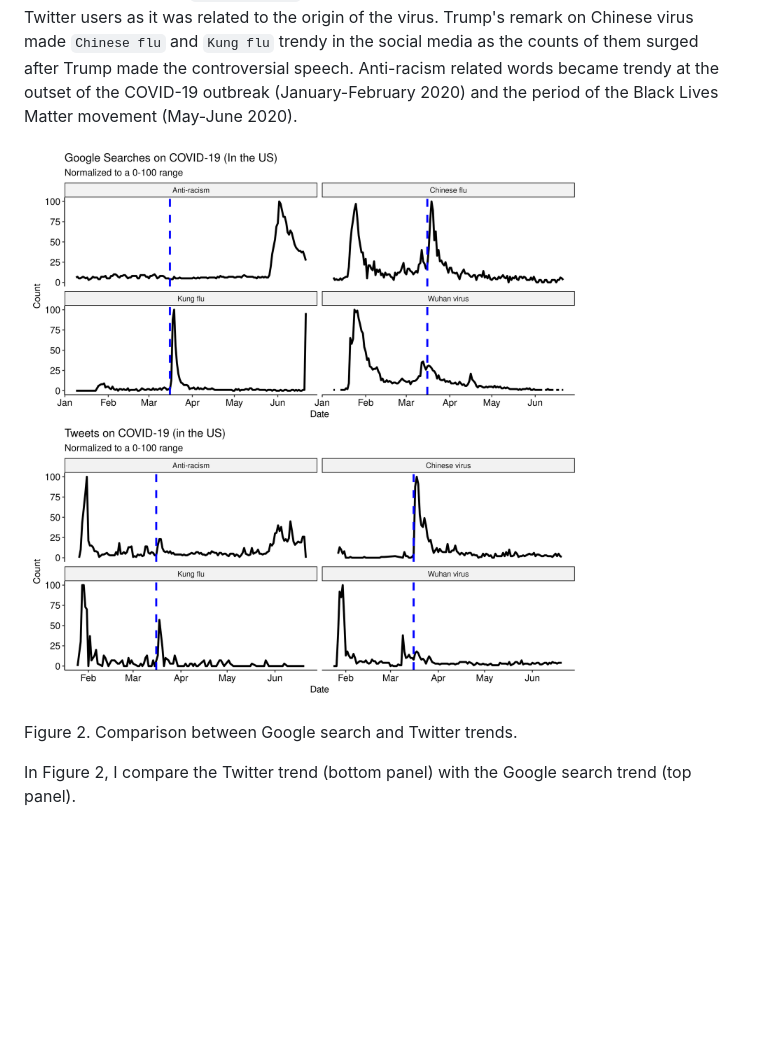
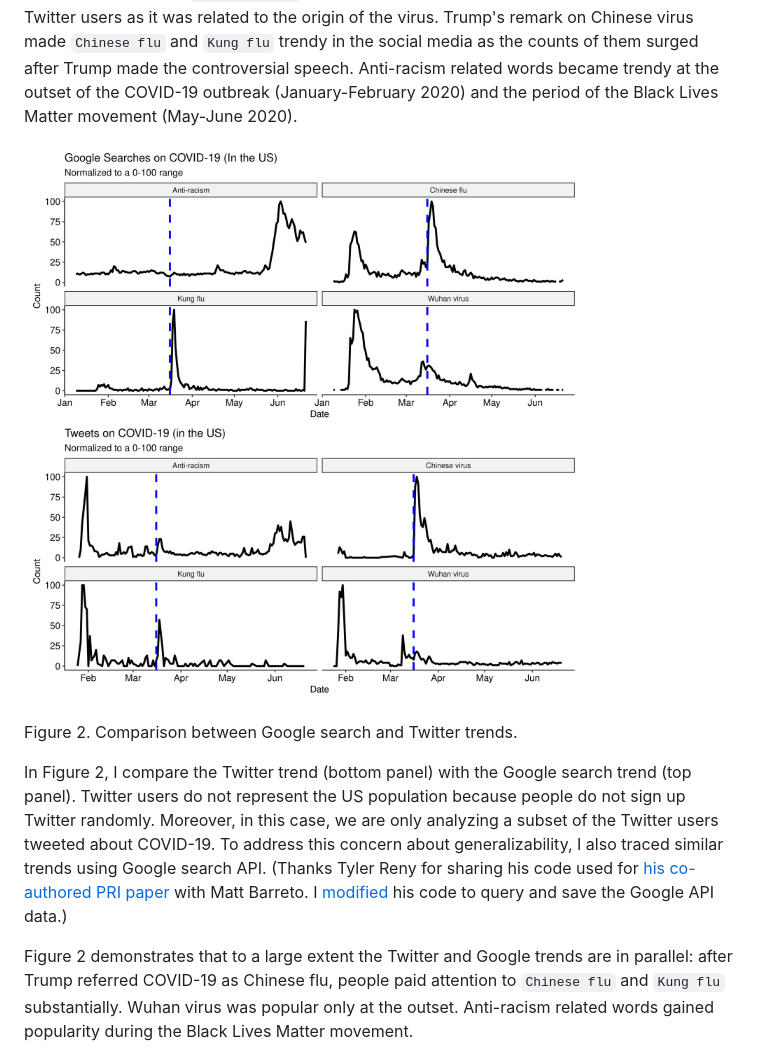
Before and after one commit to jaeyk/covid19antiasian, a Markdown page: README.md, the part around the change. Drawn GitHub-style; pictures changed too: outputs/overall_trend.png; blank space fills up the shorter version.

```diff
--- a/README.md
+++ b/README.md
@@ -31,7 +31,9 @@ COVID-19 has many names. COVID-19 or Coronavirus are epidemiological terms. Chin
 
 Figure 2. Comparison between Google search and Twitter trends.
 
-In Figure 2, I compare the Twitter trend (bottom panel) with the Google search trend (top panel).
+In Figure 2, I compare the Twitter trend (bottom panel) with the Google search trend (top panel). Twitter users do not represent the US population because people do not sign up Twitter randomly. Moreover, in this case, we are only analyzing a subset of the Twitter users tweeted about COVID-19. To address this concern about generalizability, I also traced similar trends using Google search API. (Thanks Tyler Reny for sharing his code used for [his co-authored PRI paper](https://www.tandfonline.com/doi/full/10.1080/21565503.2020.1769693) with Matt Barreto. I [modified](https://github.com/jaeyk/covid19antiasian/blob/master/code/01_google_trends.R) his code to query and save the Google API data.)
+
+Figure 2 demonstrates that to a large extent the Twitter and Google trends are in parallel: after Trump referred COVID-19 as Chinese flu, people paid attention to `Chinese flu` and `Kung flu` substantially. Wuhan virus was popular only at the outset. Anti-racism related words gained popularity during the Black Lives Matter movement.
 
 ![](https://github.com/jaeyk/covid19antiasian/blob/master/outputs/stacked_bar_plots2.png)
 
```
Also changed, not shown: 3 other files.
